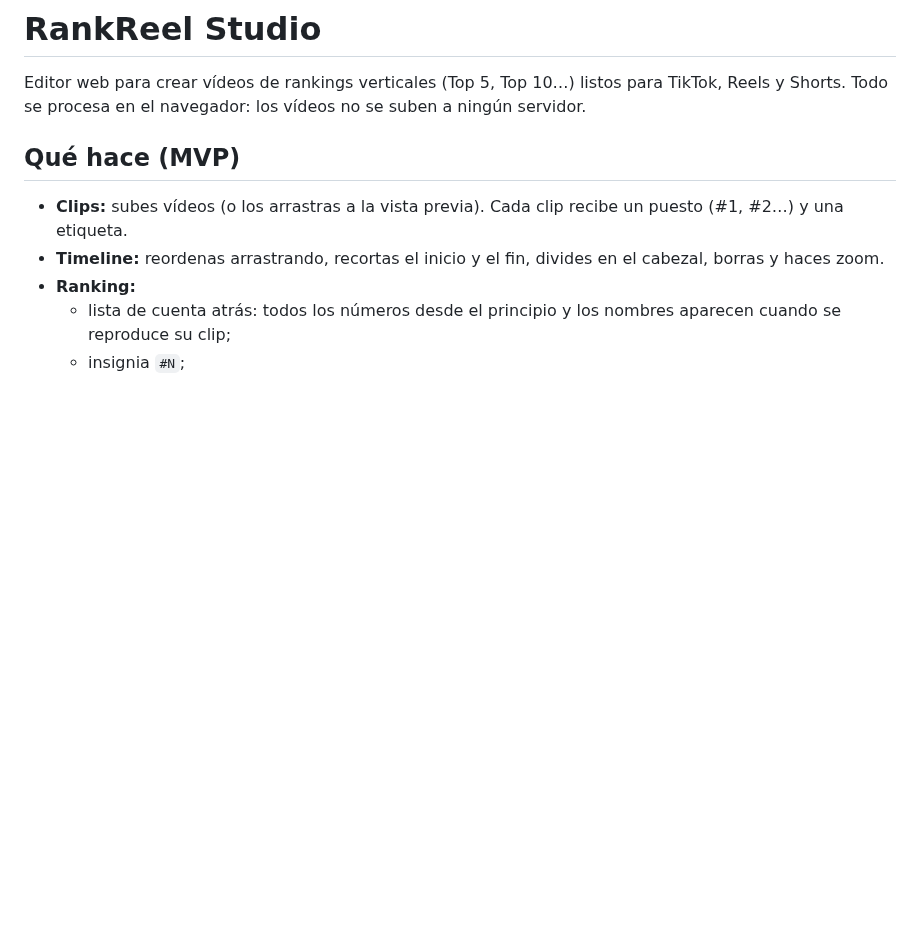
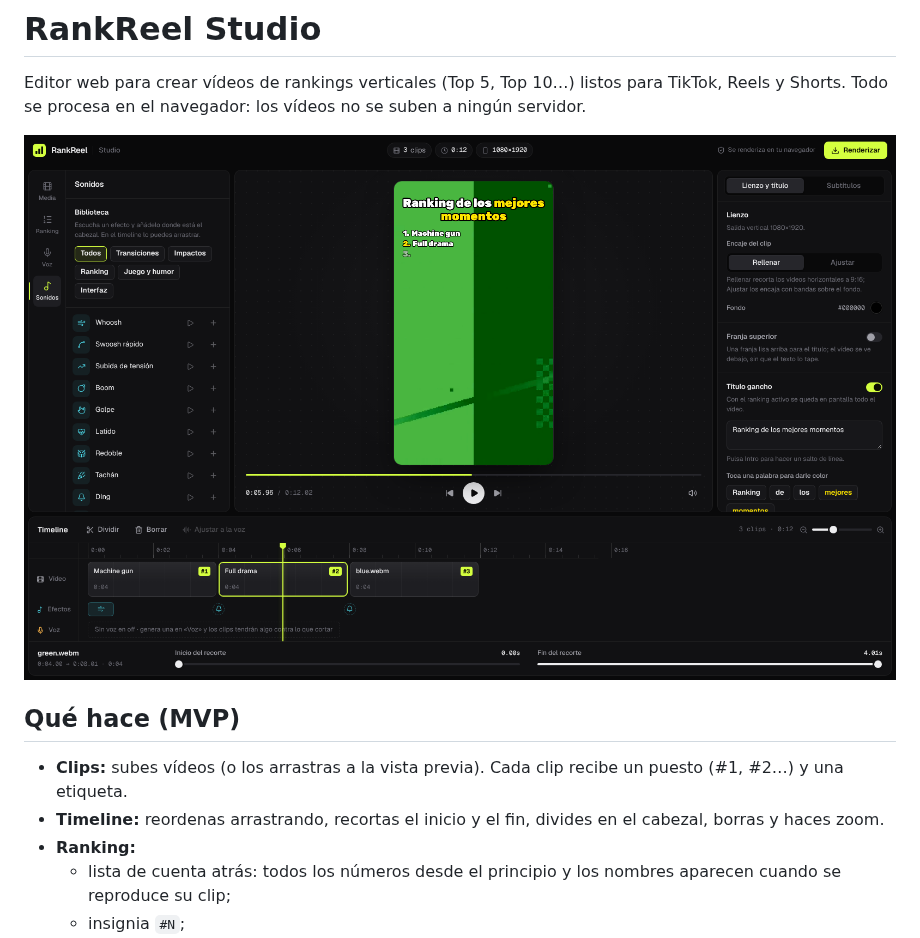
Before and after one commit to GerardSarriS/RankReel, a Markdown page: README.md, the part around the change. Drawn GitHub-style; pictures changed too: docs/screenshot.png (added); blank space fills up the shorter version.

```diff
--- a/README.md
+++ b/README.md
@@ -1,6 +1,8 @@
 # RankReel Studio
 
 Editor web para crear vídeos de rankings verticales (Top 5, Top 10…) listos para TikTok, Reels y Shorts. Todo se procesa en el navegador: los vídeos no se suben a ningún servidor.
+
+![RankReel Studio](docs/screenshot.png)
 
 ## Qué hace (MVP)
 
```
Also changed, not shown: 18 other files.
